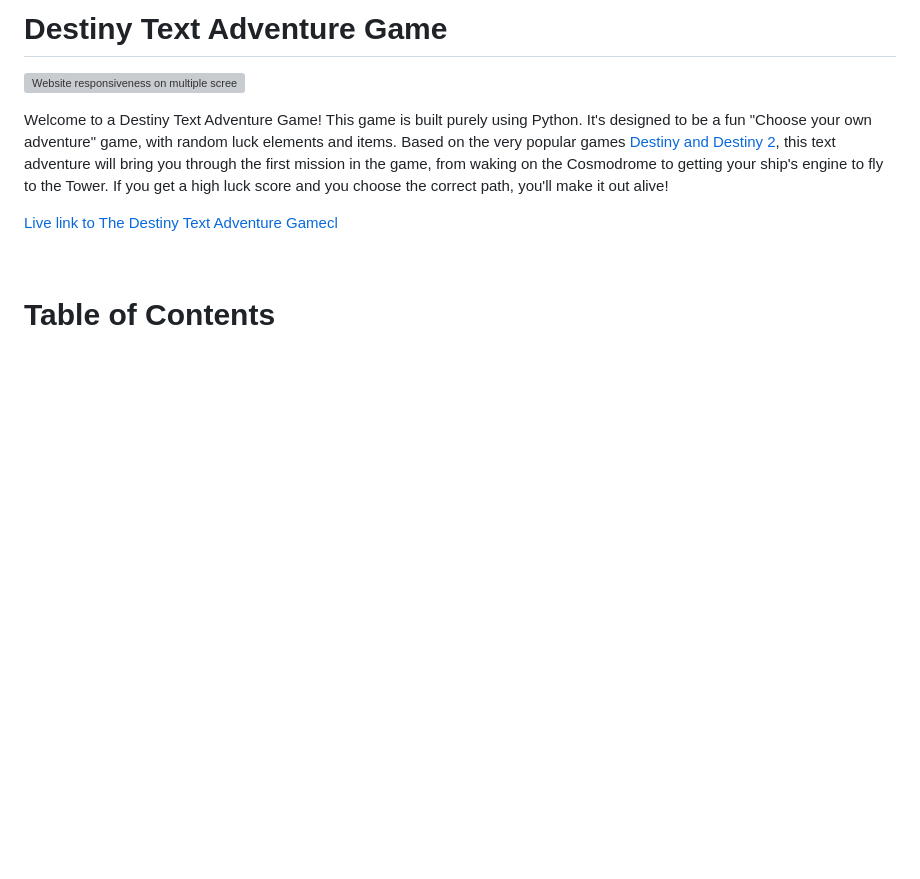
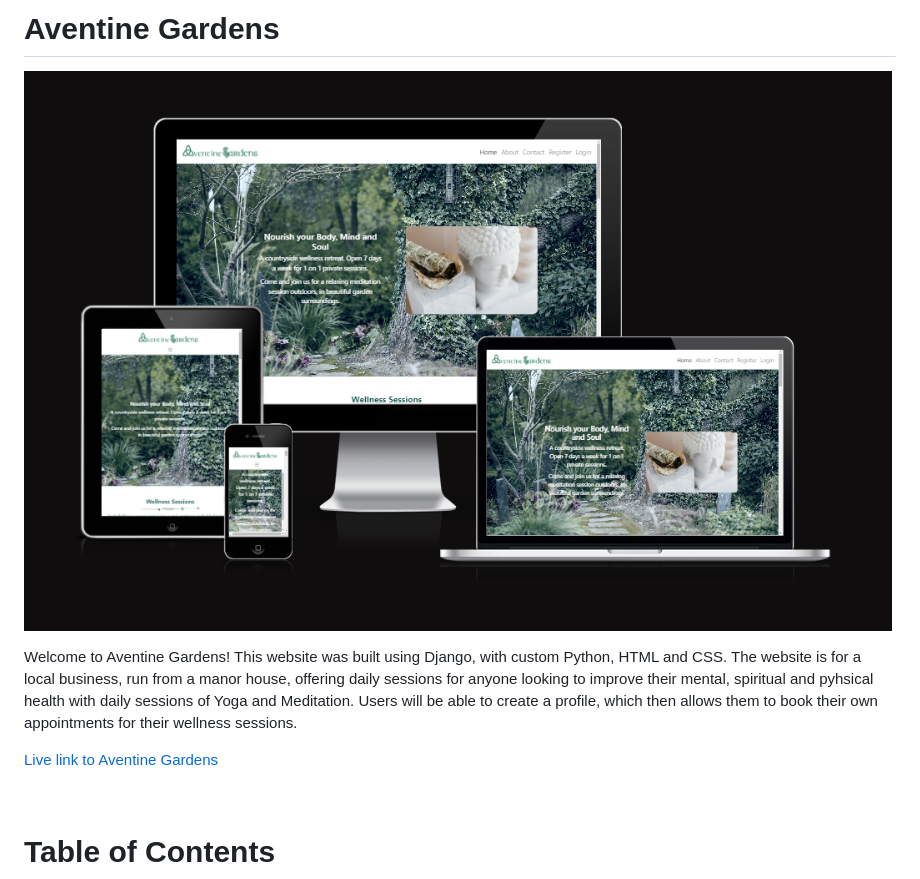
Before and after one commit to VictoriaT87/P4-Aventine-Wellness, a Markdown page: README.md, the part around the change. Drawn GitHub-style; pictures changed too: documentation/images/reponsive-dark.png (added); blank space fills up the shorter version; grey boxes are pictures that could not be loaded.

Commit message:
docs: Add images folder, being README.md

```diff
--- a/README.md
+++ b/README.md
@@ -1,10 +1,10 @@
-# Destiny Text Adventure Game
+# Aventine Gardens
 
-![Website responsiveness on multiple screen sizes](assets/documentation/DestinyRPG.png)
+![Website responsiveness on multiple screen sizes](documentation/images/reponsive-dark.png)
 
-Welcome to a Destiny Text Adventure Game! This game is built purely using Python. It's designed to be a fun "Choose your own adventure" game, with random luck elements and items. Based on the very popular games [Destiny and Destiny 2](https://www.bungie.net/), this text adventure will bring you through the first mission in the game, from waking on the Cosmodrome to getting your ship's engine to fly to the Tower. If you get a high luck score and you choose the correct path, you'll make it out alive!
+Welcome to Aventine Gardens! This website was built using Django, with custom Python, HTML and CSS. The website is for a local business, run from a manor house, offering daily sessions for anyone looking to improve their mental, spiritual and pyhsical health with daily sessions of Yoga and Meditation. Users will be able to create a profile, which then allows them to book their own appointments for their wellness sessions.
 
-[Live link to The Destiny Text Adventure Gamecl](https://destiny-rpg.herokuapp.com/)
+[Live link to Aventine Gardens](https://aventine-wellness-p4.herokuapp.com/)
 
 
 <br>
```
Also changed, not shown: 1 other file.
